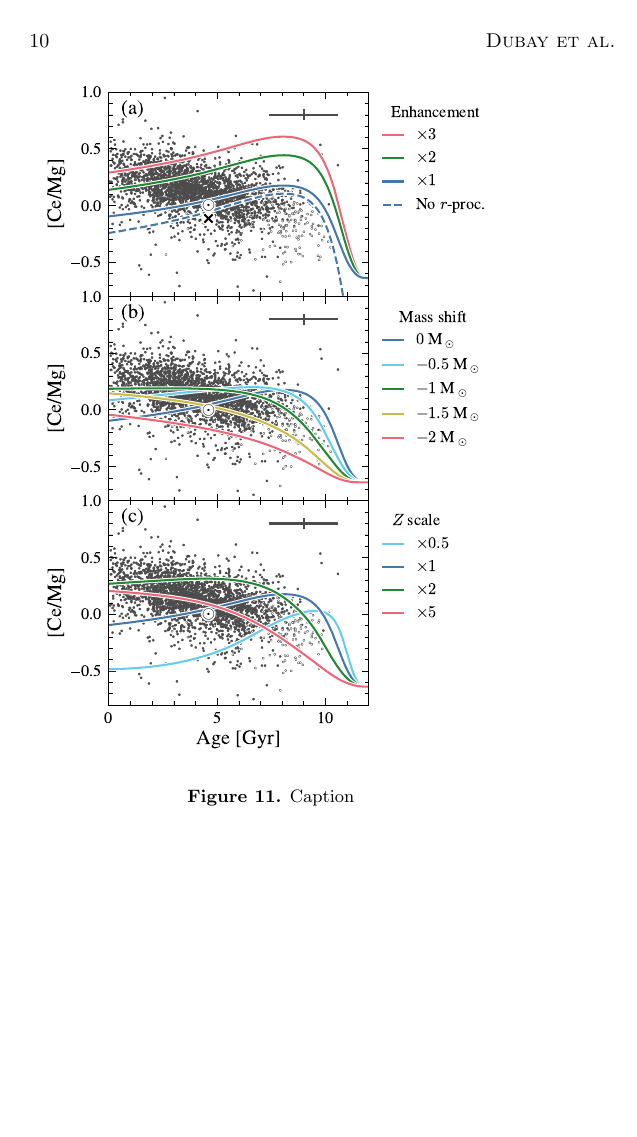
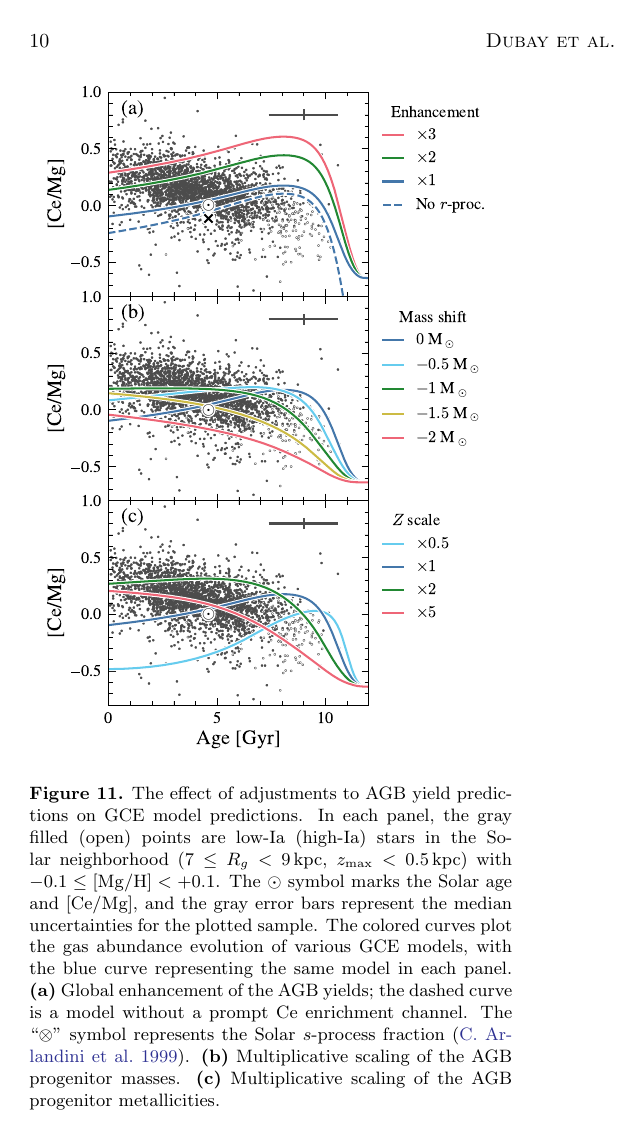
Before and after one commit to lodubay/chemical-clocks, a LaTeX paper (src/tex/ms.tex): page 10 of 11. Compiled offline with pdfLaTeX.

Commit message:
Updates from Overleaf

```diff
--- a/src/tex/ms.tex
+++ b/src/tex/ms.tex
@@ -292,7 +292,7 @@ Additionally, using the best GCE model:
 \begin{figure}
     \centering
     \includegraphics[width=\linewidth]{figures/agb_enrichment_models.pdf}
-    \caption{Caption}
+    \caption{The effect of adjustments to AGB yield predictions on GCE model predictions. In each panel, the gray filled (open) points are low-Ia (high-Ia) stars in the Solar neighborhood ($7\leq R_g<9\kpc$, $z_{\rm max}<0.5\kpc$) with $-0.1\leq\bracket{Mg}<+0.1$. The $\odot$ symbol marks the Solar age and [Ce/Mg], and the gray error bars represent the median uncertainties for the plotted sample. The colored curves plot the gas abundance evolution of various GCE models, with the blue curve representing the same model in each panel. {\bf (a)} Global enhancement of the AGB yields; the dashed curve is a model without a prompt Ce enrichment channel. The ``$\otimes$'' symbol represents the Solar $s$-process fraction \citep{arlandini_neutron_1999}. {\bf (b)} Multiplicative scaling of the AGB progenitor masses. {\bf (c)} Multiplicative scaling of the AGB progenitor metallicities.}
     \label{fig:agb-enrichment-models}
 \end{figure}
 
```
